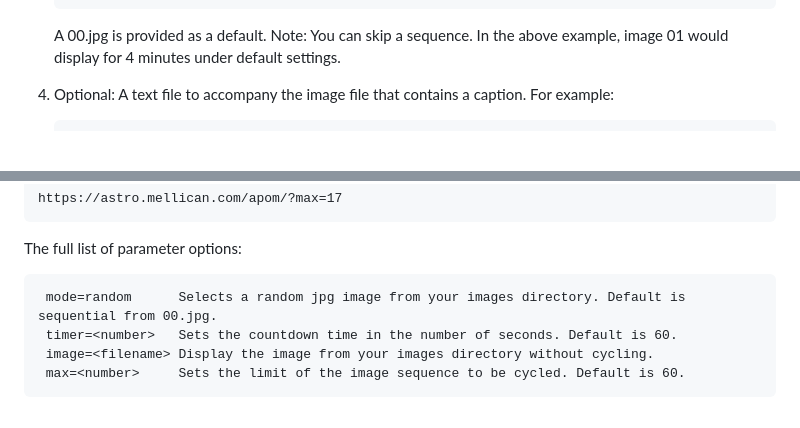
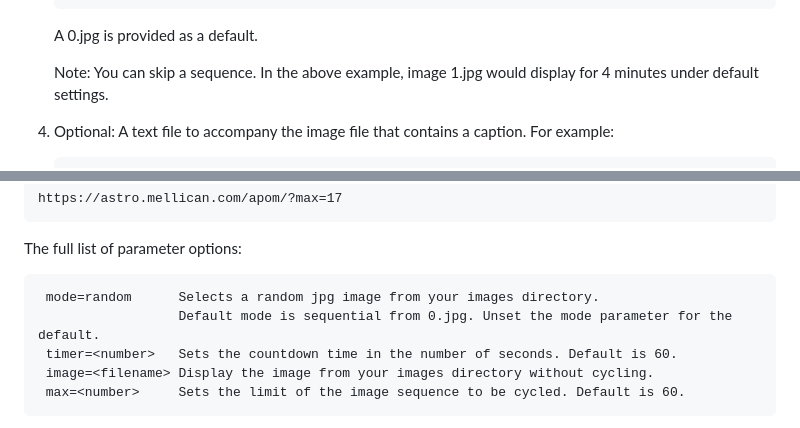
Before and after one commit to meltaxa/apom, a Markdown page: README.md, 2 parts joined by grey strips. Drawn GitHub-style; blank space fills up the shorter version.

```diff
--- a/README.md
+++ b/README.md
@@ -34,8 +34,9 @@ My APOM works by rotating a sequence of images located under the images director
        9.jpg
        10.jpg
 
-    A 00.jpg is provided as a default.
-    Note: You can skip a sequence. In the above example, image 01 would display for 4 minutes under default settings.
+    A 0.jpg is provided as a default.
+
+    Note: You can skip a sequence. In the above example, image 1.jpg would display for 4 minutes under default settings.
 
 4. Optional: A text file to accompany the image file that contains a caption. For example:
 
@@ -70,7 +71,8 @@ The same is true if you have less than 60 images, say only 17:
 
 The full list of parameter options:
 
-     mode=random      Selects a random jpg image from your images directory. Default is sequential from 00.jpg.
+     mode=random      Selects a random jpg image from your images directory.
+                      Default mode is sequential from 0.jpg. Unset the mode parameter for the default.
      timer=<number>   Sets the countdown time in the number of seconds. Default is 60.
      image=<filename> Display the image from your images directory without cycling.
      max=<number>     Sets the limit of the image sequence to be cycled. Default is 60.
```
